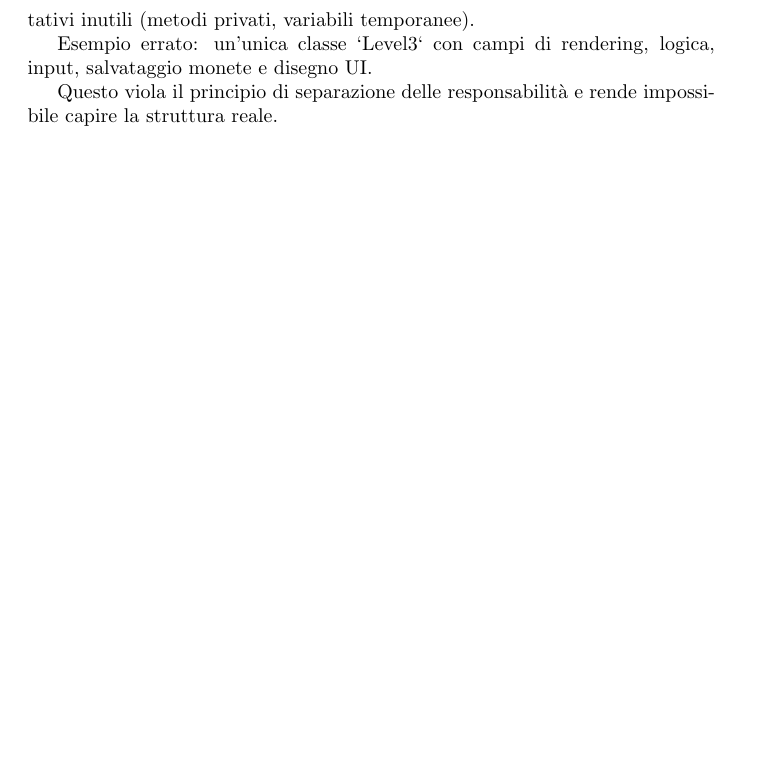
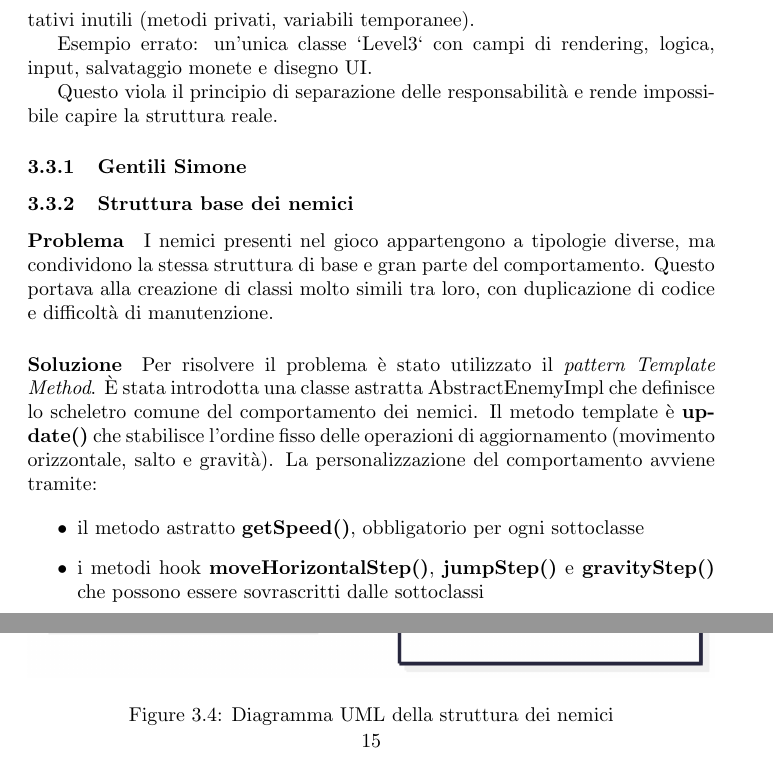
Before and after one commit to burraco04/OOP25-hop-tales, a LaTeX document (report/main.tex): part of page 14 of 16 before the commit and two parts of pages 14 and 15 of 20 after it, the two joined at a grey line, cut so that both start at the same text, the shorter picture padded with empty space. Compiled offline with pdfLaTeX.

Commit message:
Aggiunta parte enmy a relazione

```diff
--- a/report/main.tex
+++ b/report/main.tex
@@ -303,3 +303,25 @@ Esempio errato: un’unica classe `Level3` con campi di rendering, logica, input
 
 Questo viola il principio di separazione delle responsabilità e rende impossibile capire la struttura reale.
 
+\subsubsection{Gentili Simone}
+\subsubsection{Struttura base dei nemici}
+
+\paragraph{Problema} I nemici presenti nel gioco appartengono a tipologie diverse, ma condividono la stessa struttura di base e gran parte del comportamento.
+Questo portava alla creazione di classi molto simili tra loro, con duplicazione di codice e difficoltà di manutenzione.
+
+\paragraph{Soluzione} Per risolvere il problema è stato utilizzato il \textit{pattern Template Method}. È stata introdotta una classe astratta AbstractEnemyImpl
+che definisce lo scheletro comune del comportamento dei nemici. Il metodo template è \textbf{update()}
+che stabilisce l’ordine fisso delle operazioni di aggiornamento (movimento orizzontale, salto e gravità).
+La personalizzazione del comportamento avviene tramite:
+
+\begin{itemize}
+    \item il metodo astratto \textbf{getSpeed()}, obbligatorio per ogni sottoclasse
+    \item i metodi hook \textbf{moveHorizontalStep()}, \textbf{jumpStep()} e \textbf{gravityStep()} che possono essere sovrascritti dalle sottoclassi
+\end{itemize}
+
+\begin{figure}[H]
+    \centering
+    \includegraphics[width=\textwidth]{AbstracEnemy_template.png}
+    \caption{Diagramma UML della struttura dei nemici}
+    \label{fig:uml_AbstractEnemy_structure}
+\end{figure}
```
Also changed, not shown: report/AbstracEnemy_template.png (added), report/EnemyFactory.png (added), report/main.tex (36 more changed lines).
